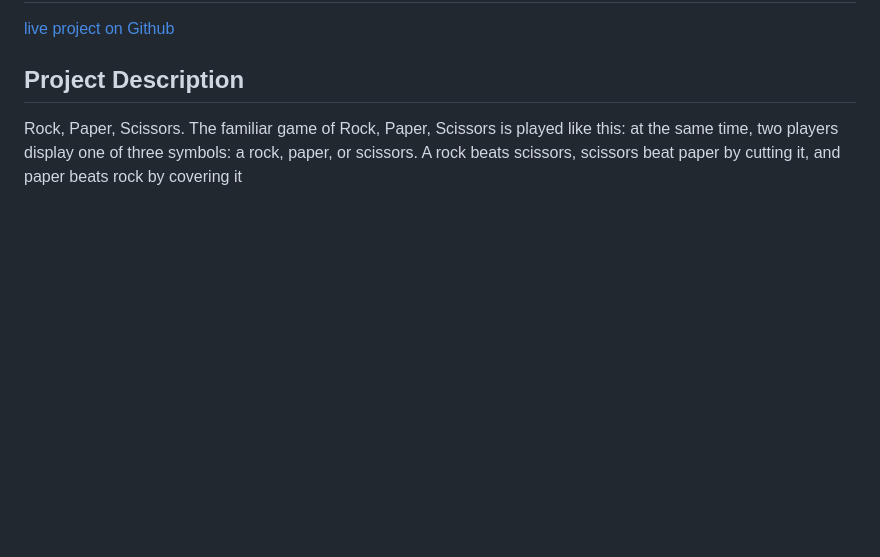
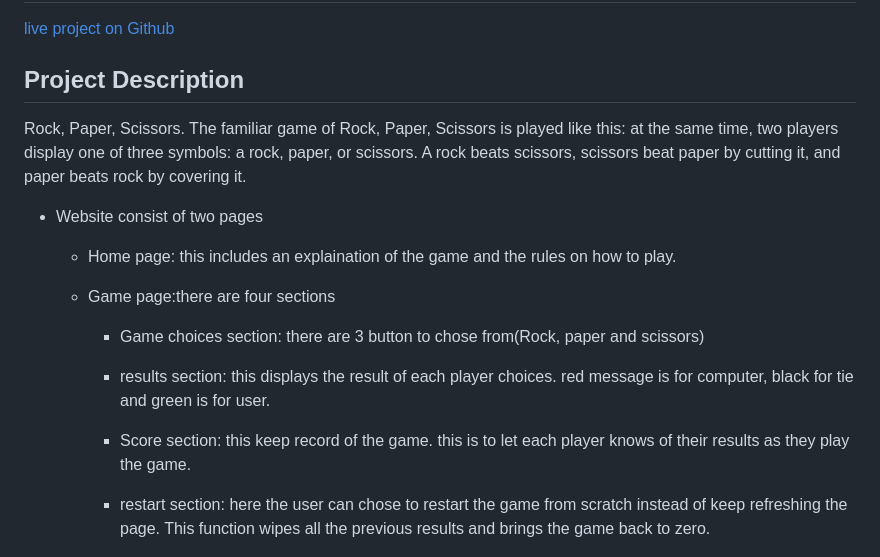
Before and after one commit to joelsita/project-two, a Markdown page: README.md, the part around the change. Rendered like a GitHub page; blank space fills up the shorter version.

Commit message:
website description added and explain each features

```diff
--- a/README.md
+++ b/README.md
@@ -2,7 +2,20 @@
 [live project on Github](https://joelsita.github.io/project-two/)
 
 ## Project Description
-Rock, Paper, Scissors. The familiar game of Rock, Paper, Scissors is played like this: at the same time, two players display one of three symbols: a rock, paper, or scissors. A rock beats scissors, scissors beat paper by cutting it, and paper beats rock by covering it
+Rock, Paper, Scissors. The familiar game of Rock, Paper, Scissors is played like this: at the same time, two players display one of three symbols: a rock, paper, or scissors. A rock beats scissors, scissors beat paper by cutting it, and paper beats rock by covering it.
+- Website consist of two pages
+  - Home page: this includes an explaination of the game and the rules on how to play.
+
+  - Game page:there are four sections
+
+      - Game choices section: there are 3 button to chose from(Rock, paper and scissors)
+      - results section: this displays the result of each player choices. red message is for computer, black for tie and green is for user.
+
+      - Score section: this keep record of the game. this is to let each player knows of their results as they play the game.
+
+      - restart section: here the user can chose to restart the game from scratch instead of keep refreshing the page. This function wipes all the previous results and brings the game back to zero.
+
+
 
 ![overall site](assets/images/responsive-one.png)
 ![overall site](assets/images/responsive-two.png)
```
